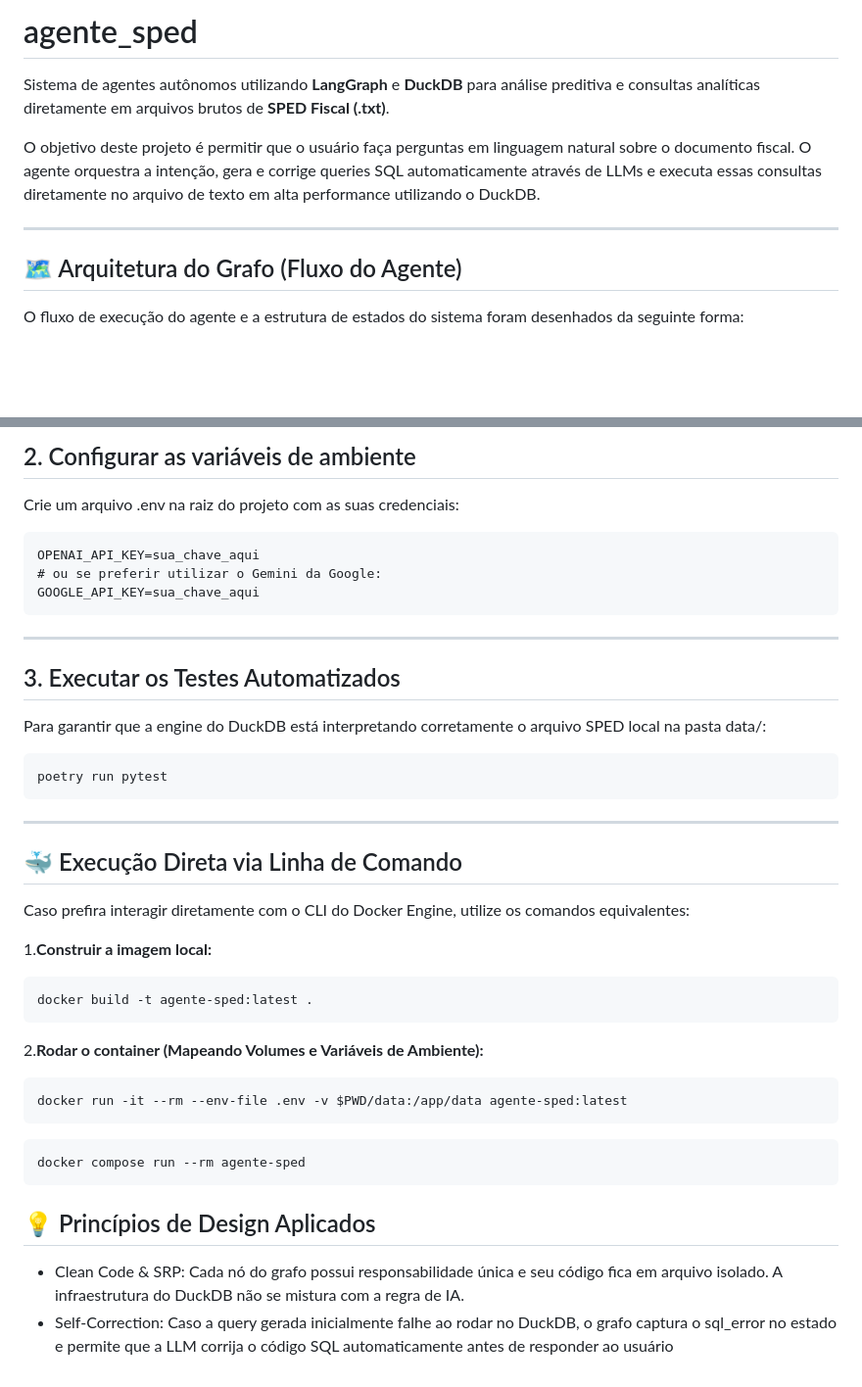
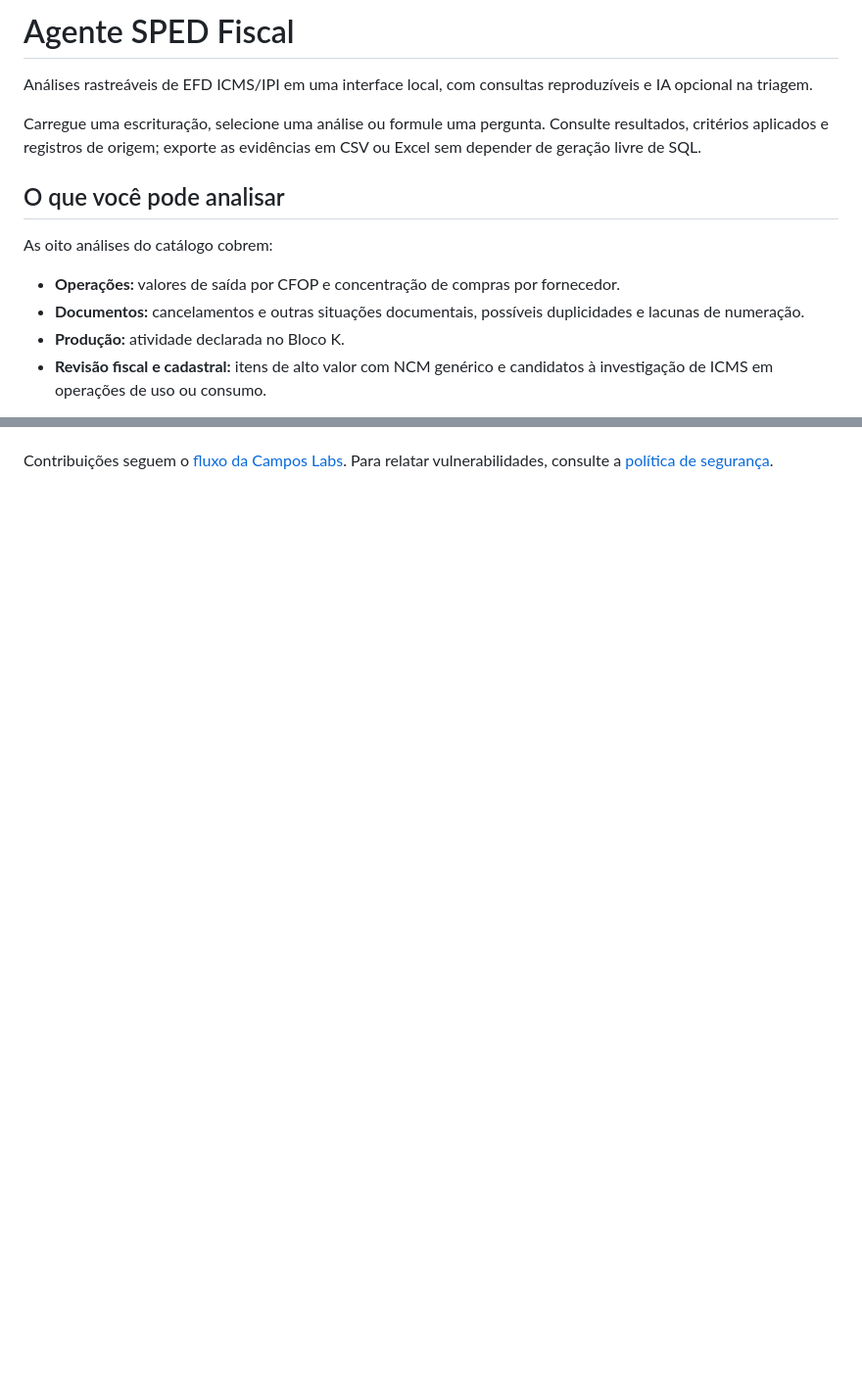
Before and after one commit to campos-labs/agente_sped, a Markdown page: README.md, 2 parts joined by grey strips. Shown at 98% size. GitHub-like rendering; blank space fills up the shorter version.

Commit message:
Revise README for clarity and project details
Updated README to enhance project description and structure.

````diff
--- a/README.md
+++ b/README.md
@@ -1,12 +1,15 @@
-# agente_sped
+# Agente SPED Fiscal
 
-Sistema de agentes autônomos utilizando **LangGraph** e **DuckDB** para análise preditiva e consultas analíticas diretamente em arquivos brutos de **SPED Fiscal (.txt)**.
+Análises rastreáveis de EFD ICMS/IPI em uma interface local, com consultas reproduzíveis e IA opcional na triagem.
 
-O objetivo deste projeto é permitir que o usuário faça perguntas em linguagem natural sobre o documento fiscal. O agente orquestra a intenção, gera e corrige queries SQL automaticamente através de LLMs e executa essas consultas diretamente no arquivo de texto em alta performance utilizando o DuckDB.
+Carregue uma escrituração, selecione uma análise ou formule uma pergunta. Consulte resultados, critérios aplicados e registros de origem; exporte as evidências em CSV ou Excel sem depender de geração livre de SQL.
 
----
+## O que você pode analisar
 
-## 🗺️ Arquitetura do Grafo (Fluxo do Agente)
+As oito análises do catálogo cobrem:
 
-O fluxo de execução do agente e a estrutura de estados do sistema foram desenhados da seguinte forma:
+- **Operações:** valores de saída por CFOP e concentração de compras por fornecedor.
+- **Documentos:** cancelamentos e outras situações documentais, possíveis duplicidades e lacunas de numeração.
+- **Produção:** atividade declarada no Bloco K.
+- **Revisão fiscal e cadastral:** itens de alto valor com NCM genérico e candidatos à investigação de ICMS em operações de uso ou consumo.
 
@@ -100,47 +65,2 @@ poetry install
 
-## 2. Configurar as variáveis de ambiente
-
-Crie um arquivo .env na raiz do projeto com as suas credenciais:
-
-```Snippet de código
-OPENAI_API_KEY=sua_chave_aqui
-# ou se preferir utilizar o Gemini da Google:
-GOOGLE_API_KEY=sua_chave_aqui
-```
-
----
-
-## 3. Executar os Testes Automatizados
-
-Para garantir que a engine do DuckDB está interpretando corretamente o arquivo SPED local na pasta data/:
-
-```Bash
-poetry run pytest
-```
-
----
-
-## 🐳 Execução Direta via Linha de Comando
-
-Caso prefira interagir diretamente com o CLI do Docker Engine, utilize os comandos equivalentes:
-
-1.**Construir a imagem local:**
-
-```bash
-docker build -t agente-sped:latest .
-```
-
-2.**Rodar o container (Mapeando Volumes e Variáveis de Ambiente):**
-
-```bash
-docker run -it --rm --env-file .env -v $PWD/data:/app/data agente-sped:latest
-```
-
-```bash
-docker compose run --rm agente-sped
-```
-
-## 💡 Princípios de Design Aplicados
-
-* Clean Code & SRP: Cada nó do grafo possui responsabilidade única e seu código fica em arquivo isolado. A infraestrutura do DuckDB não se mistura com a regra de IA.
-* Self-Correction: Caso a query gerada inicialmente falhe ao rodar no DuckDB, o grafo captura o sql_error no estado e permite que a LLM corrija o código SQL automaticamente antes de responder ao usuário
+Contribuições seguem o [fluxo da Campos Labs](https://github.com/campos-labs/.github/blob/main/CONTRIBUTING.md). Para relatar vulnerabilidades, consulte a [política de segurança](https://github.com/campos-labs/.github/blob/main/SECURITY.md).
````
Also changed, not shown: other parts of README.md (+37 -75 lines).
